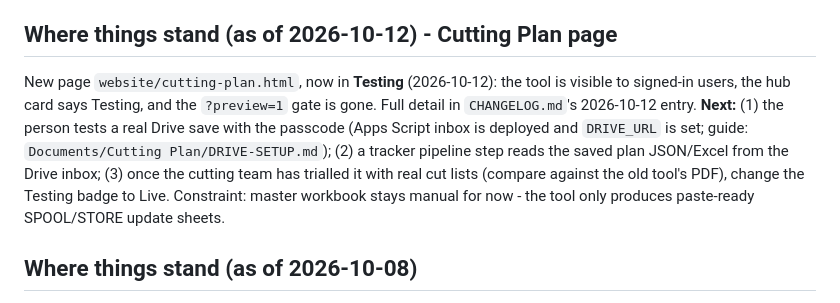
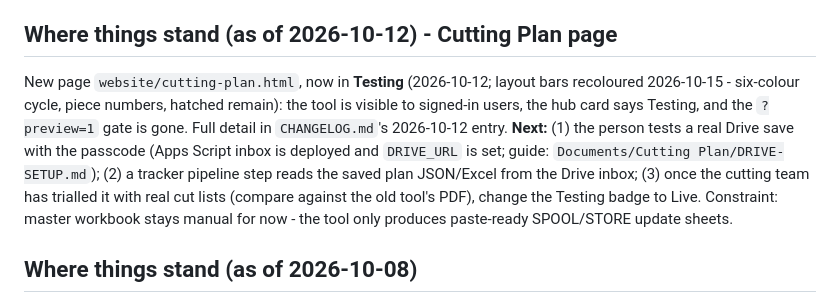
Before and after one commit to rohitkr99-dev/live-spool-status, a Markdown page: NEXT-SESSION.md, the part around the change. Drawn GitHub-style.

Commit message:
NEXT-SESSION: note Cutting Plan colour update
Co-Authored-By: Claude Sonnet 5.5 <noreply@anthropic.com>

```diff
--- a/NEXT-SESSION.md
+++ b/NEXT-SESSION.md
@@ -16,7 +16,7 @@ I'm continuing work on my `rohitkr99-dev/live-spool-status` repo (the DEE Piping
 
 ## Where things stand (as of 2026-10-12) - Cutting Plan page
 
-New page `website/cutting-plan.html`, now in **Testing** (2026-10-12): the tool is visible to signed-in users, the hub card says Testing, and the `?preview=1` gate is gone. Full detail in `CHANGELOG.md`'s 2026-10-12 entry. **Next:** (1) the person tests a real Drive save with the passcode (Apps Script inbox is deployed and `DRIVE_URL` is set; guide: `Documents/Cutting Plan/DRIVE-SETUP.md`); (2) a tracker pipeline step reads the saved plan JSON/Excel from the Drive inbox; (3) once the cutting team has trialled it with real cut lists (compare against the old tool's PDF), change the Testing badge to Live. Constraint: master workbook stays manual for now - the tool only produces paste-ready SPOOL/STORE update sheets.
+New page `website/cutting-plan.html`, now in **Testing** (2026-10-12; layout bars recoloured 2026-10-15 - six-colour cycle, piece numbers, hatched remain): the tool is visible to signed-in users, the hub card says Testing, and the `?preview=1` gate is gone. Full detail in `CHANGELOG.md`'s 2026-10-12 entry. **Next:** (1) the person tests a real Drive save with the passcode (Apps Script inbox is deployed and `DRIVE_URL` is set; guide: `Documents/Cutting Plan/DRIVE-SETUP.md`); (2) a tracker pipeline step reads the saved plan JSON/Excel from the Drive inbox; (3) once the cutting team has trialled it with real cut lists (compare against the old tool's PDF), change the Testing badge to Live. Constraint: master workbook stays manual for now - the tool only produces paste-ready SPOOL/STORE update sheets.
 
 ## Where things stand (as of 2026-10-08)
 
```
